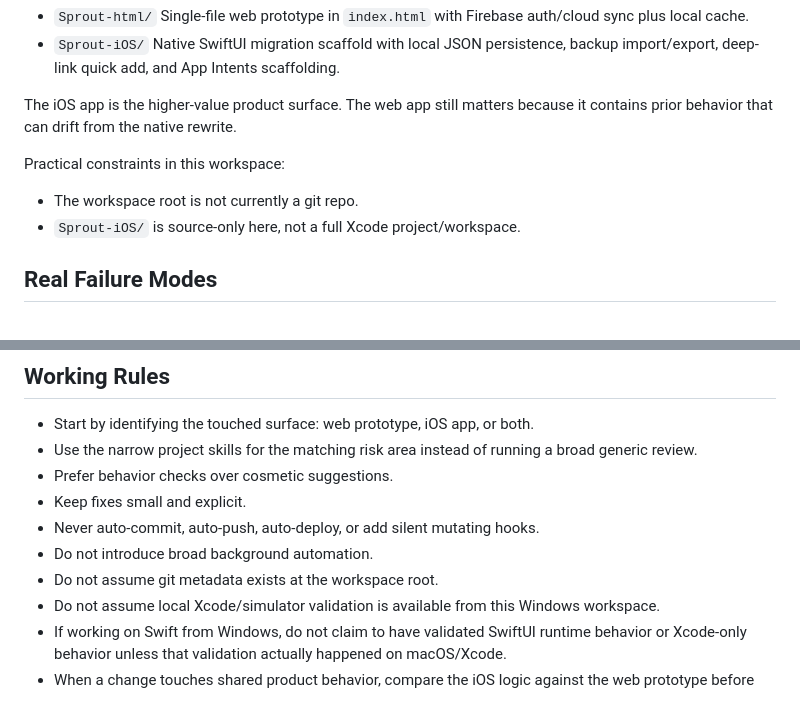
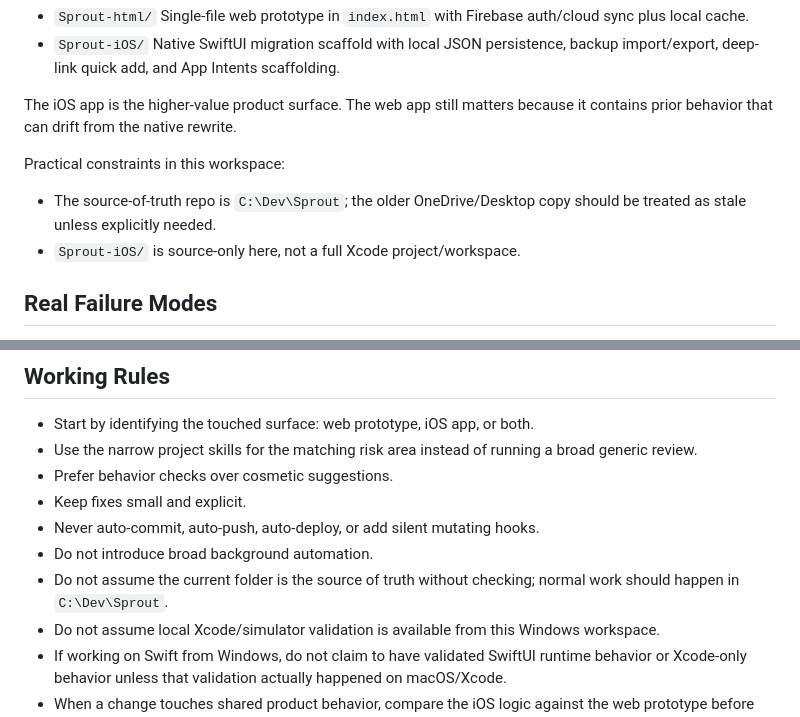
Before and after one commit to Pulpers859/sprout, a Markdown page: CLAUDE.md, 2 parts joined by grey strips. Rendered like a GitHub page.

```diff
--- a/CLAUDE.md
+++ b/CLAUDE.md
@@ -17,7 +17,7 @@ The iOS app is the higher-value product surface. The web app still matters becau
 
 Practical constraints in this workspace:
 
-- The workspace root is not currently a git repo.
+- The source-of-truth repo is `C:\Dev\Sprout`; the older OneDrive/Desktop copy should be treated as stale unless explicitly needed.
 - `Sprout-iOS/` is source-only here, not a full Xcode project/workspace.
 
 ## Real Failure Modes
@@ -43,7 +43,7 @@ Optimize work around these risks first:
 - Keep fixes small and explicit.
 - Never auto-commit, auto-push, auto-deploy, or add silent mutating hooks.
 - Do not introduce broad background automation.
-- Do not assume git metadata exists at the workspace root.
+- Do not assume the current folder is the source of truth without checking; normal work should happen in `C:\Dev\Sprout`.
 - Do not assume local Xcode/simulator validation is available from this Windows workspace.
 - If working on Swift from Windows, do not claim to have validated SwiftUI runtime behavior or Xcode-only behavior unless that validation actually happened on macOS/Xcode.
 - When a change touches shared product behavior, compare the iOS logic against the web prototype before declaring the work done.
```
Also changed, not shown: AI_PROJECT_HANDOFF_TEMPLATE.md (added, +244 -0 lines), PROJECT_HANDOFF.md (added, +133 -0 lines).
